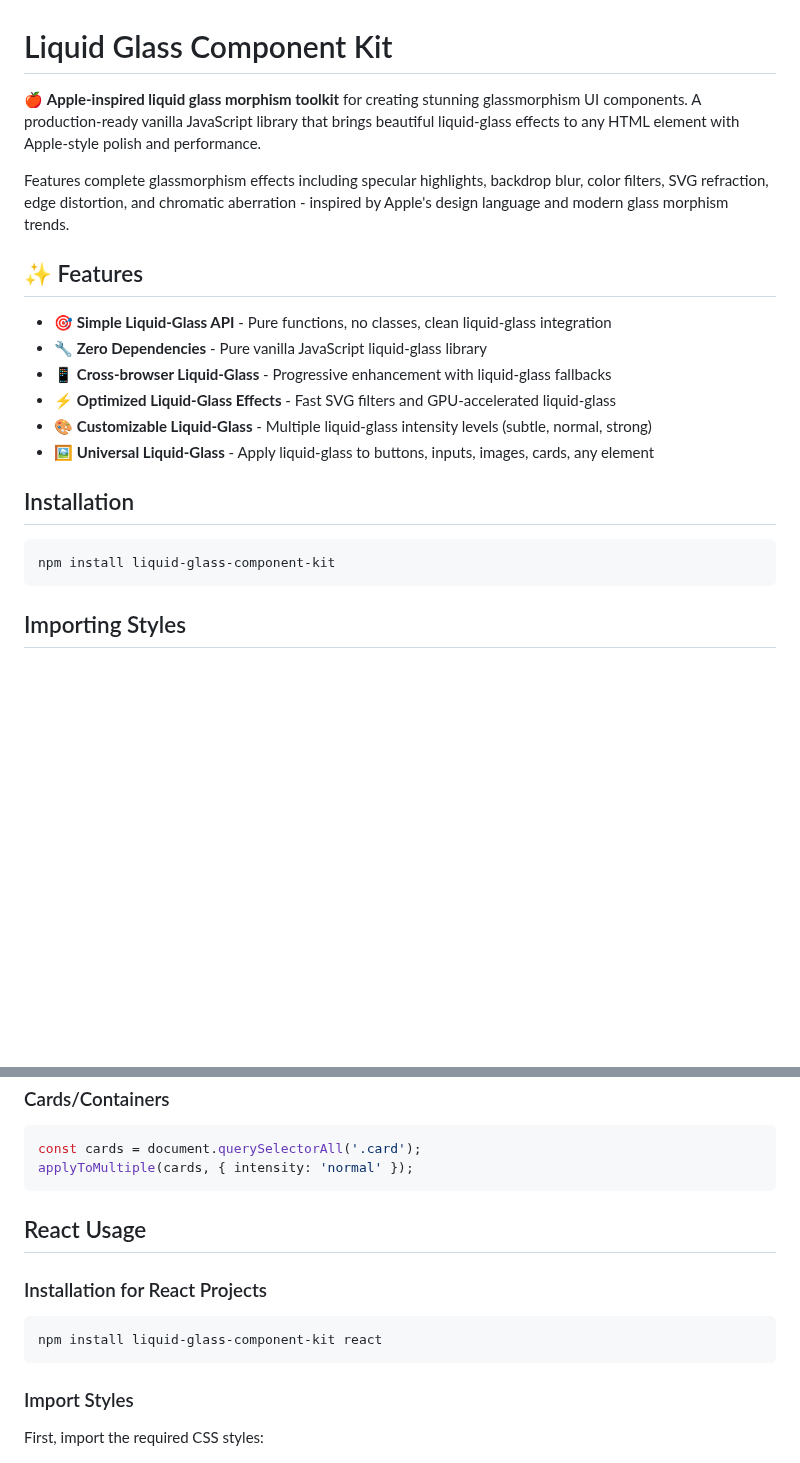
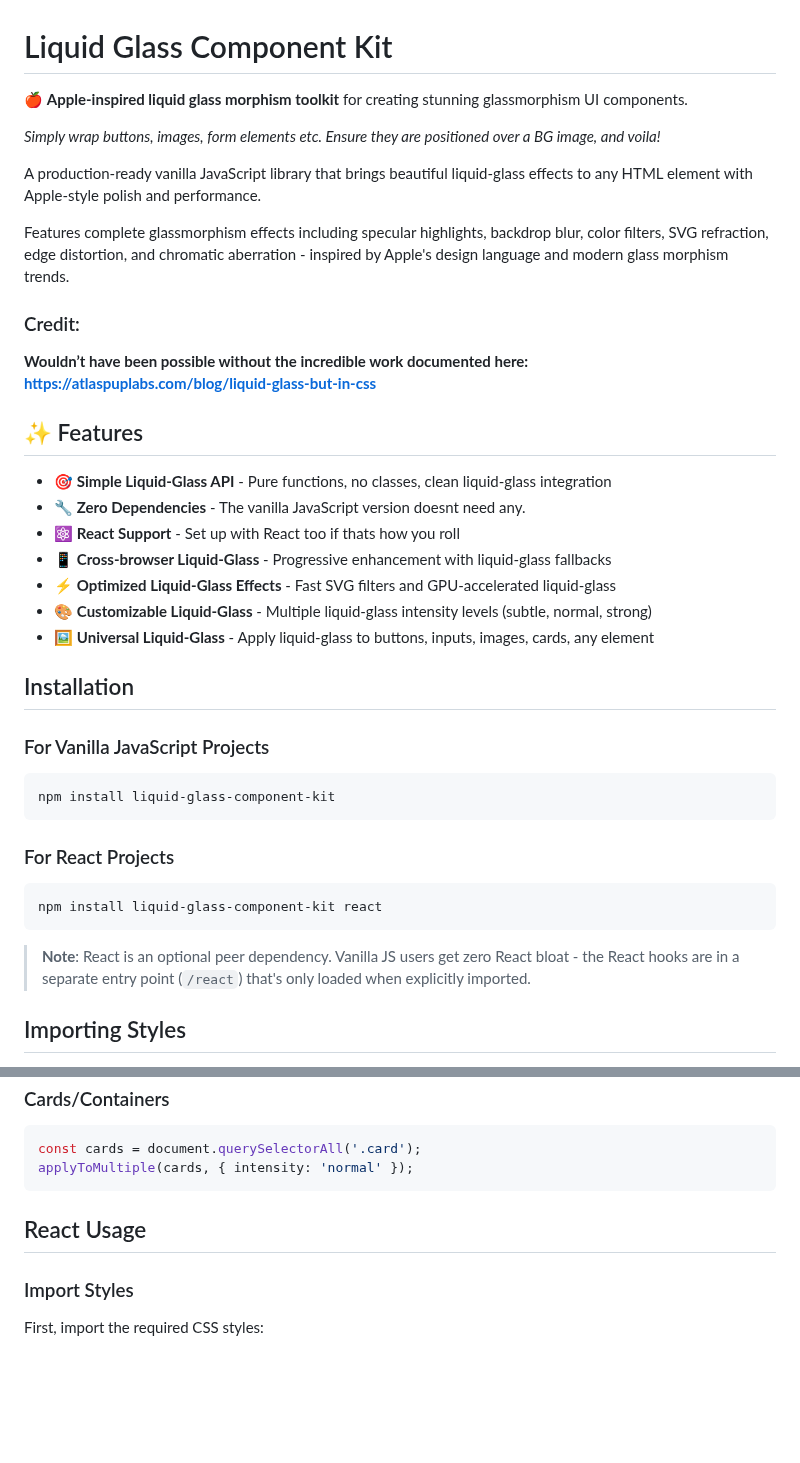
Before and after one commit to h0rhay/liquid-glass-component-kit, a Markdown page: README.md, 2 parts joined by grey strips. Drawn GitHub-style; blank space fills up the shorter version.

````diff
--- a/README.md
+++ b/README.md
@@ -1,13 +1,22 @@
 # Liquid Glass Component Kit
 
-🍎 **Apple-inspired liquid glass morphism toolkit** for creating stunning glassmorphism UI components. A production-ready vanilla JavaScript library that brings beautiful liquid-glass effects to any HTML element with Apple-style polish and performance.
+🍎 **Apple-inspired liquid glass morphism toolkit** for creating stunning glassmorphism UI components.
+
+_Simply wrap buttons, images, form elements etc. Ensure they are positioned over a BG image, and voila!_
+
+A production-ready vanilla JavaScript library that brings beautiful liquid-glass effects to any HTML element with Apple-style polish and performance.
 
 Features complete glassmorphism effects including specular highlights, backdrop blur, color filters, SVG refraction, edge distortion, and chromatic aberration - inspired by Apple's design language and modern glass morphism trends.
+
+### Credit:
+
+**Wouldn’t have been possible without the incredible work documented here: [https://atlaspuplabs.com/blog/liquid-glass-but-in-css](https://atlaspuplabs.com/blog/liquid-glass-but-in-css)**
 
 ## ✨ Features
 
 - 🎯 **Simple Liquid-Glass API** - Pure functions, no classes, clean liquid-glass integration
-- 🔧 **Zero Dependencies** - Pure vanilla JavaScript liquid-glass library
+- 🔧 **Zero Dependencies** - The vanilla JavaScript version doesnt need any.
+- ⚛️ **React Support** - Set up with React too if thats how you roll
 - 📱 **Cross-browser Liquid-Glass** - Progressive enhancement with liquid-glass fallbacks
 - ⚡ **Optimized Liquid-Glass Effects** - Fast SVG filters and GPU-accelerated liquid-glass
 - 🎨 **Customizable Liquid-Glass** - Multiple liquid-glass intensity levels (subtle, normal, strong)
@@ -15,9 +24,17 @@ Features complete glassmorphism effects including specular highlights, backdrop
 
 ## Installation
 
+### For Vanilla JavaScript Projects
 ```bash
 npm install liquid-glass-component-kit
 ```
+
+### For React Projects
+```bash
+npm install liquid-glass-component-kit react
+```
+
+> **Note**: React is an optional peer dependency. Vanilla JS users get zero React bloat - the React hooks are in a separate entry point (`/react`) that's only loaded when explicitly imported.
 
 ## Importing Styles
 
@@ -236,11 +253,6 @@ applyToMultiple(cards, { intensity: 'normal' });
 
 ## React Usage
 
-### Installation for React Projects
-```bash
-npm install liquid-glass-component-kit react
-```
-
 ### Import Styles
 First, import the required CSS styles:
 ```javascript
````
